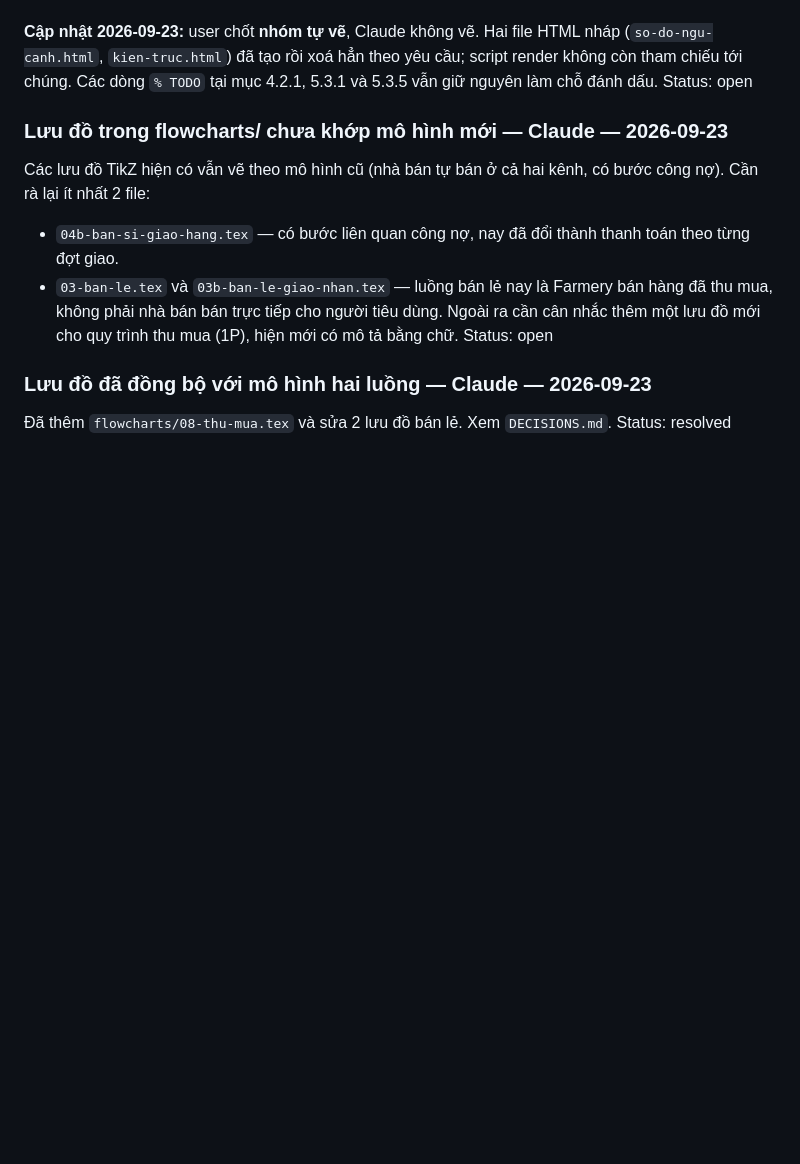
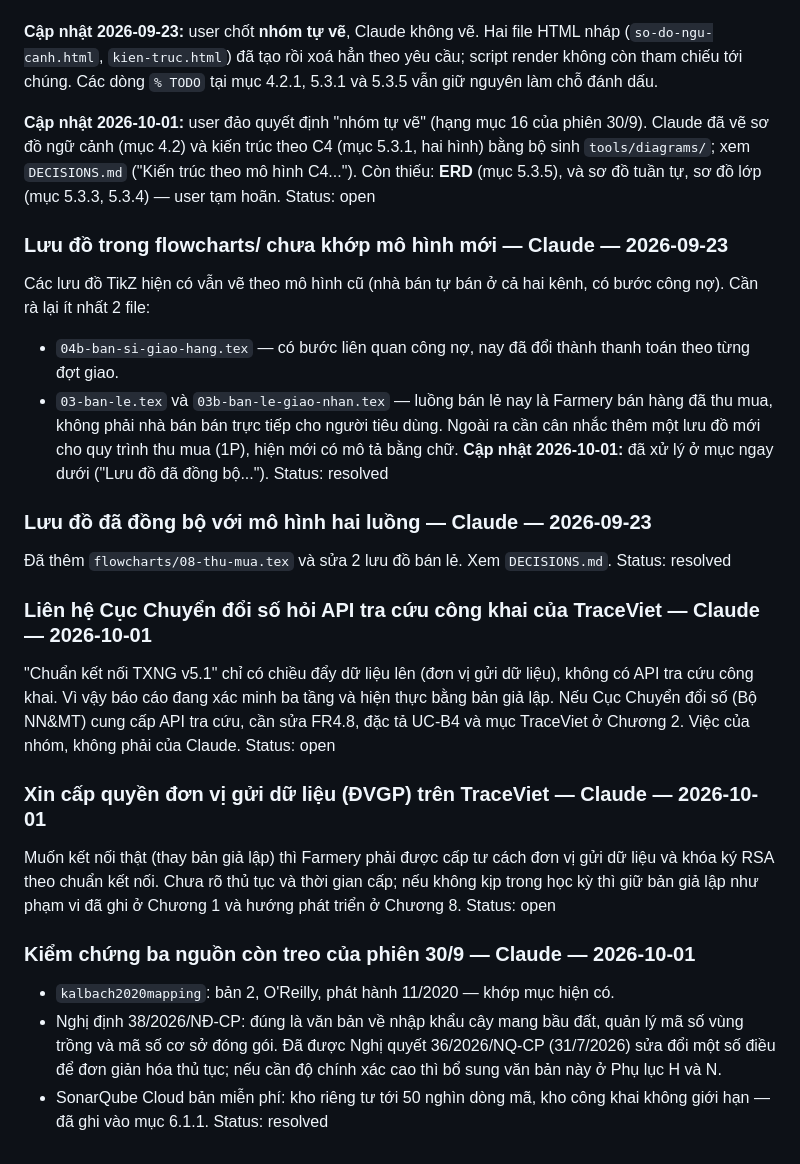
Before and after one commit to NghiaNguyenhk2005/DACN_DATN_26, a Markdown page: NOTES.md, the part around the change. Drawn GitHub-style; blank space fills up the shorter version.

Commit message:
Cập nhật NOTES: việc mở về TraceViet và kết quả kiểm chứng nguồn
- Mục sơ đồ còn thiếu: ghi việc đảo quyết định "nhóm tự vẽ", còn ERD,
  lược đồ tuần tự và lớp.
- Thêm việc mở: hỏi API tra cứu TraceViet, xin quyền đơn vị gửi dữ liệu.
- Ghi kết quả kiểm chứng Kalbach, Nghị định 38/2026, SonarQube Cloud.

Co-Authored-By: Claude Opus 5.5 <noreply@anthropic.com>

```diff
--- a/NOTES.md
+++ b/NOTES.md
@@ -149,6 +149,12 @@ Ba sơ đồ được viện dẫn trong văn bản nhưng chưa có hình, đã
 HTML nháp (`so-do-ngu-canh.html`, `kien-truc.html`) đã tạo rồi xoá hẳn theo yêu
 cầu; script render không còn tham chiếu tới chúng. Các dòng `% TODO` tại mục
 4.2.1, 5.3.1 và 5.3.5 vẫn giữ nguyên làm chỗ đánh dấu.
+
+**Cập nhật 2026-10-01:** user đảo quyết định "nhóm tự vẽ" (hạng mục 16 của
+phiên 30/9). Claude đã vẽ sơ đồ ngữ cảnh (mục 4.2) và kiến trúc theo C4
+(mục 5.3.1, hai hình) bằng bộ sinh `tools/diagrams/`; xem `DECISIONS.md`
+("Kiến trúc theo mô hình C4..."). Còn thiếu: **ERD** (mục 5.3.5), và sơ đồ
+tuần tự, sơ đồ lớp (mục 5.3.3, 5.3.4) — user tạm hoãn.
 Status: open
 
 ### Lưu đồ trong flowcharts/ chưa khớp mô hình mới — Claude — 2026-09-23
@@ -160,8 +166,34 @@ có bước công nợ). Cần rà lại ít nhất 2 file:
   bán hàng đã thu mua, không phải nhà bán bán trực tiếp cho người tiêu dùng.
 Ngoài ra cần cân nhắc thêm một lưu đồ mới cho quy trình thu mua (1P), hiện mới
 có mô tả bằng chữ.
-Status: open
+**Cập nhật 2026-10-01:** đã xử lý ở mục ngay dưới ("Lưu đồ đã đồng bộ...").
+Status: resolved
 
 ### Lưu đồ đã đồng bộ với mô hình hai luồng — Claude — 2026-09-23
 Đã thêm `flowcharts/08-thu-mua.tex` và sửa 2 lưu đồ bán lẻ. Xem `DECISIONS.md`.
 Status: resolved
+
+### Liên hệ Cục Chuyển đổi số hỏi API tra cứu công khai của TraceViet — Claude — 2026-10-01
+"Chuẩn kết nối TXNG v5.1" chỉ có chiều đẩy dữ liệu lên (đơn vị gửi dữ liệu),
+không có API tra cứu công khai. Vì vậy báo cáo đang xác minh ba tầng và hiện
+thực bằng bản giả lập. Nếu Cục Chuyển đổi số (Bộ NN&MT) cung cấp API tra cứu,
+cần sửa FR4.8, đặc tả UC-B4 và mục TraceViet ở Chương 2. Việc của nhóm, không
+phải của Claude.
+Status: open
+
+### Xin cấp quyền đơn vị gửi dữ liệu (ĐVGP) trên TraceViet — Claude — 2026-10-01
+Muốn kết nối thật (thay bản giả lập) thì Farmery phải được cấp tư cách đơn vị
+gửi dữ liệu và khóa ký RSA theo chuẩn kết nối. Chưa rõ thủ tục và thời gian
+cấp; nếu không kịp trong học kỳ thì giữ bản giả lập như phạm vi đã ghi ở
+Chương 1 và hướng phát triển ở Chương 8.
+Status: open
+
+### Kiểm chứng ba nguồn còn treo của phiên 30/9 — Claude — 2026-10-01
+- `kalbach2020mapping`: bản 2, O'Reilly, phát hành 11/2020 — khớp mục hiện có.
+- Nghị định 38/2026/NĐ-CP: đúng là văn bản về nhập khẩu cây mang bầu đất,
+  quản lý mã số vùng trồng và mã số cơ sở đóng gói. Đã được Nghị quyết
+  36/2026/NQ-CP (31/7/2026) sửa đổi một số điều để đơn giản hóa thủ tục; nếu
+  cần độ chính xác cao thì bổ sung văn bản này ở Phụ lục H và N.
+- SonarQube Cloud bản miễn phí: kho riêng tư tới 50 nghìn dòng mã, kho công
+  khai không giới hạn — đã ghi vào mục 6.1.1.
+Status: resolved
```
